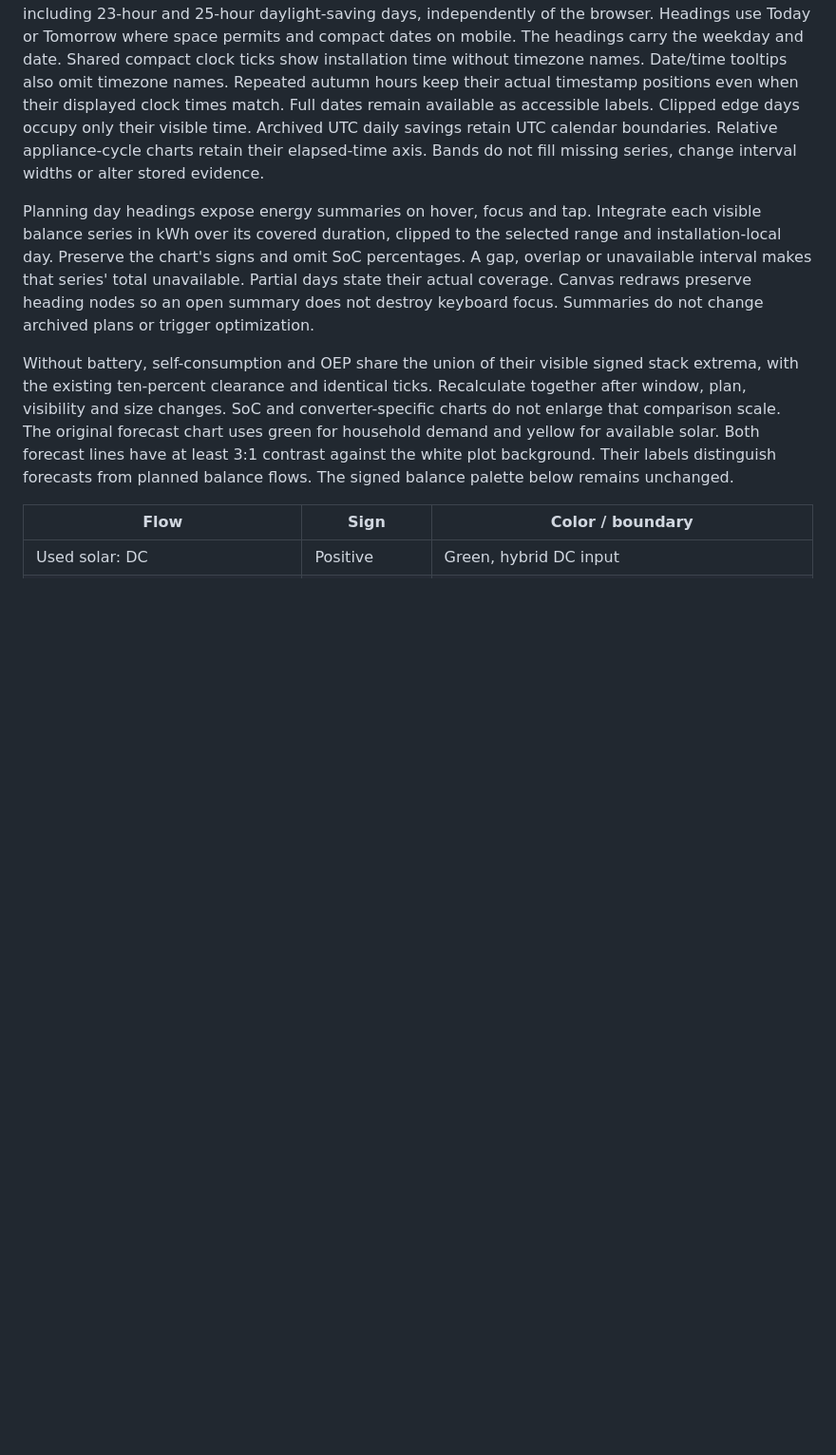
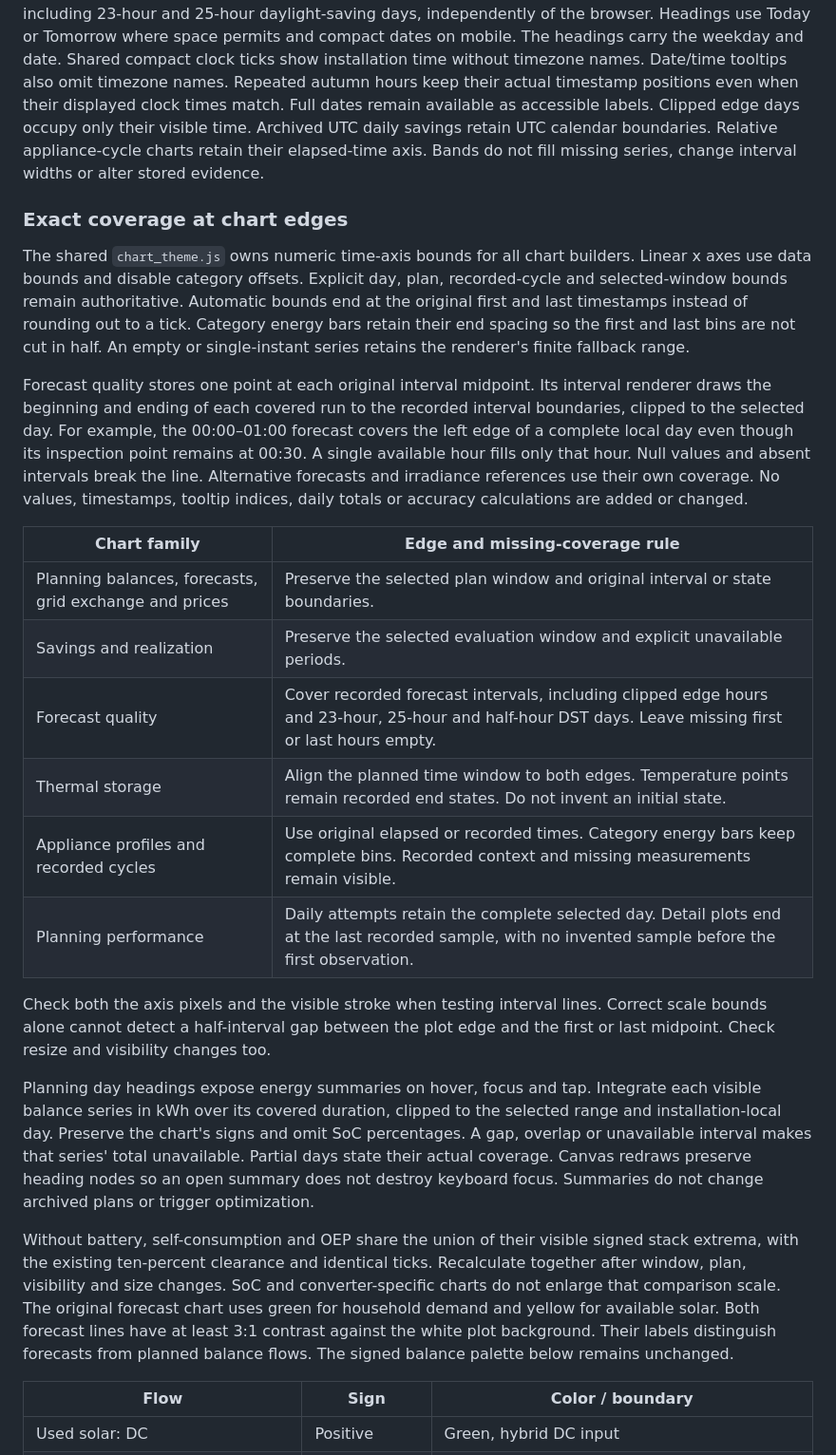
Before and after one commit to patrickvorgers/open-energy-planner, a Markdown page: docs/development/EMS-VISUALIZATION.md, the part around the change. Shown at 95% size. Drawn GitHub-style; blank space fills up the shorter version.

Commit message:
fix(ui): align chart time bounds and forecast interval edges

```diff
--- a/docs/development/EMS-VISUALIZATION.md
+++ b/docs/development/EMS-VISUALIZATION.md
@@ -53,6 +53,38 @@ Full dates remain available as accessible labels. Clipped edge days occupy only
 their visible time. Archived UTC daily savings retain UTC calendar boundaries.
 Relative appliance-cycle charts retain their elapsed-time axis. Bands do not
 fill missing series, change interval widths or alter stored evidence.
+
+### Exact coverage at chart edges
+
+The shared `chart_theme.js` owns numeric time-axis bounds for all chart builders.
+Linear x axes use data bounds and disable category offsets. Explicit day, plan,
+recorded-cycle and selected-window bounds remain authoritative. Automatic bounds
+end at the original first and last timestamps instead of rounding out to a tick.
+Category energy bars retain their end spacing so the first and last bins are not
+cut in half. An empty or single-instant series retains the renderer's finite
+fallback range.
+
+Forecast quality stores one point at each original interval midpoint. Its
+interval renderer draws the beginning and ending of each covered run to the
+recorded interval boundaries, clipped to the selected day. For example, the
+00:00–01:00 forecast covers the left edge of a complete local day even though its
+inspection point remains at 00:30. A single available hour fills only that hour.
+Null values and absent intervals break the line. Alternative forecasts and
+irradiance references use their own coverage. No values, timestamps, tooltip
+indices, daily totals or accuracy calculations are added or changed.
+
+| Chart family | Edge and missing-coverage rule |
+| --- | --- |
+| Planning balances, forecasts, grid exchange and prices | Preserve the selected plan window and original interval or state boundaries. |
+| Savings and realization | Preserve the selected evaluation window and explicit unavailable periods. |
+| Forecast quality | Cover recorded forecast intervals, including clipped edge hours and 23-hour, 25-hour and half-hour DST days. Leave missing first or last hours empty. |
+| Thermal storage | Align the planned time window to both edges. Temperature points remain recorded end states. Do not invent an initial state. |
+| Appliance profiles and recorded cycles | Use original elapsed or recorded times. Category energy bars keep complete bins. Recorded context and missing measurements remain visible. |
+| Planning performance | Daily attempts retain the complete selected day. Detail plots end at the last recorded sample, with no invented sample before the first observation. |
+
+Check both the axis pixels and the visible stroke when testing interval lines.
+Correct scale bounds alone cannot detect a half-interval gap between the plot
+edge and the first or last midpoint. Check resize and visibility changes too.
 
 Planning day headings expose energy summaries on hover, focus and tap. Integrate
 each visible balance series in kWh over its covered duration, clipped to the
```
Also changed, not shown: docs/users/forecasts.md (+6 -0 lines), docs/assets/forecast-quality.png, 6 other files.
